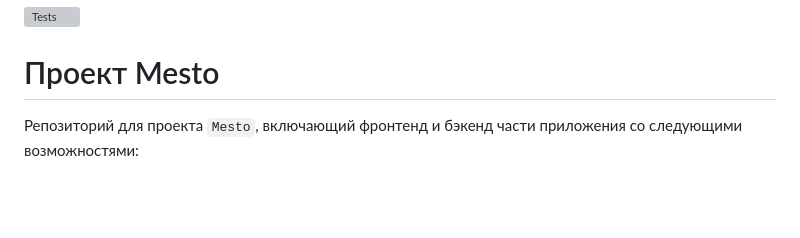
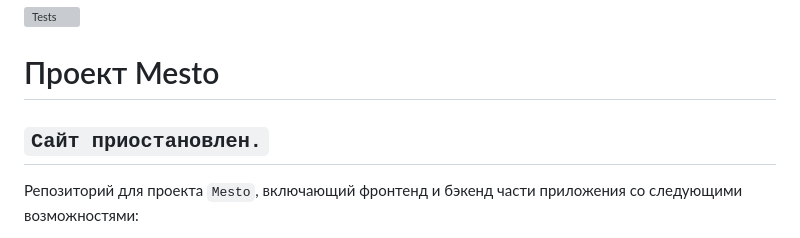
Before and after one commit to KindofShuga/react-mesto-api-full-gha, a Markdown page: README.md, the part around the change. Drawn GitHub-style; blank space fills up the shorter version; grey boxes are pictures that could not be loaded.

```diff
--- a/README.md
+++ b/README.md
@@ -1,5 +1,6 @@
 [![Tests](https://github.com/KindofShuga/react-mesto-api-full-gha/actions/workflows/tests.yml/badge.svg)](https://github.com/KindofShuga/react-mesto-api-full-gha/actions/workflows/tests.yml)
 # Проект Mesto
+## `Сайт приостановлен.`
 Репозиторий для проекта `Mesto`, включающий фронтенд и бэкенд части приложения со следующими возможностями:
 - Авторизация и регистрация пользователей.
 - Подтягивание карточек других пользователей.
```
